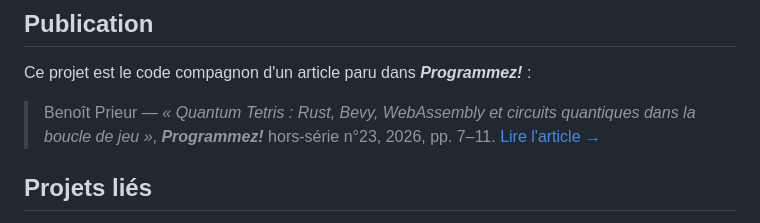
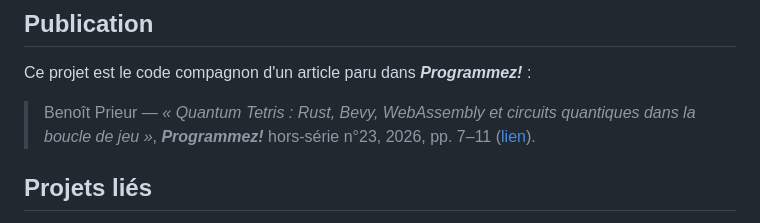
Before and after one commit to thepriben/quantum-tetris, a Markdown page: README.fr.md, the part around the change. Drawn GitHub-style.

```diff
--- a/README.fr.md
+++ b/README.fr.md
@@ -200,8 +200,7 @@ En ligne : [thepriben.github.io/quantum-tetris/](https://thepriben.github.io/qua
 
 Ce projet est le code compagnon d'un article paru dans **_Programmez!_** :
 
-> Benoît Prieur — *« Quantum Tetris : Rust, Bevy, WebAssembly et circuits quantiques dans la boucle de jeu »*, **_Programmez!_** hors-série n°23, 2026, pp. 7–11.
-> [Lire l'article →](https://www.programmez.com/magazine/article/quantum-tetris-rust-bevy-webassembly-et-circuits-quantiques-dans-la-boucle-de-jeu)
+> Benoît Prieur — *« Quantum Tetris : Rust, Bevy, WebAssembly et circuits quantiques dans la boucle de jeu »*, **_Programmez!_** hors-série n°23, 2026, pp. 7–11 ([lien](https://www.programmez.com/magazine/article/quantum-tetris-rust-bevy-webassembly-et-circuits-quantiques-dans-la-boucle-de-jeu)).
 
 ## Projets liés
 
```
Also changed, not shown: README.md (+1 -2 lines).
